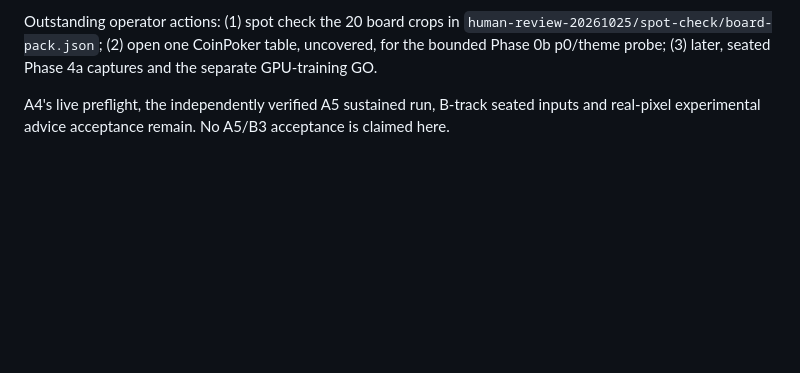
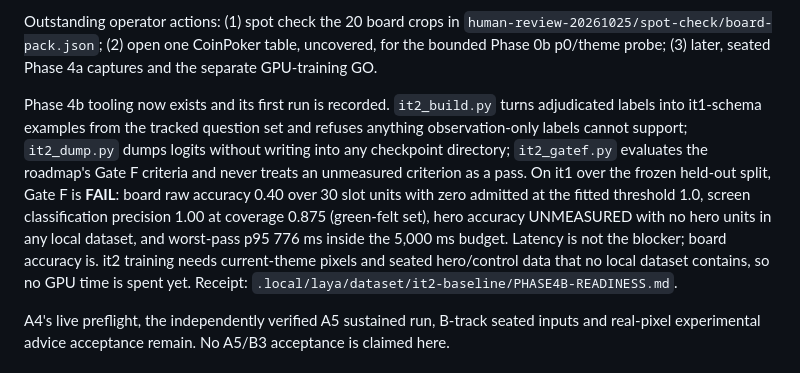
Before and after one commit to clduab11/coinpoker-help, a Markdown page: HANDOFF.md, the part around the change. GitHub-like rendering; blank space fills up the shorter version.

Commit message:
Record Gate F tooling and the it1 acceptance baseline

```diff
--- a/HANDOFF.md
+++ b/HANDOFF.md
@@ -72,6 +72,19 @@ Outstanding operator actions: (1) spot check the 20 board crops in
 `human-review-20261025/spot-check/board-pack.json`; (2) open one CoinPoker table,
 uncovered, for the bounded Phase 0b p0/theme probe; (3) later, seated Phase 4a captures
 and the separate GPU-training GO.
+
+Phase 4b tooling now exists and its first run is recorded. `it2_build.py` turns
+adjudicated labels into it1-schema examples from the tracked question set and refuses
+anything observation-only labels cannot support; `it2_dump.py` dumps logits without
+writing into any checkpoint directory; `it2_gatef.py` evaluates the roadmap's Gate F
+criteria and never treats an unmeasured criterion as a pass. On it1 over the frozen
+held-out split, Gate F is **FAIL**: board raw accuracy 0.40 over 30 slot units with zero
+admitted at the fitted threshold 1.0, screen classification precision 1.00 at coverage
+0.875 (green-felt set), hero accuracy UNMEASURED with no hero units in any local dataset,
+and worst-pass p95 776 ms inside the 5,000 ms budget. Latency is not the blocker; board
+accuracy is. it2 training needs current-theme pixels and seated hero/control data that no
+local dataset contains, so no GPU time is spent yet. Receipt:
+`.local/laya/dataset/it2-baseline/PHASE4B-READINESS.md`.
 
 A4's live preflight, the independently verified A5 sustained run, B-track seated inputs
 and real-pixel experimental advice acceptance remain. No A5/B3 acceptance is claimed here.
```
